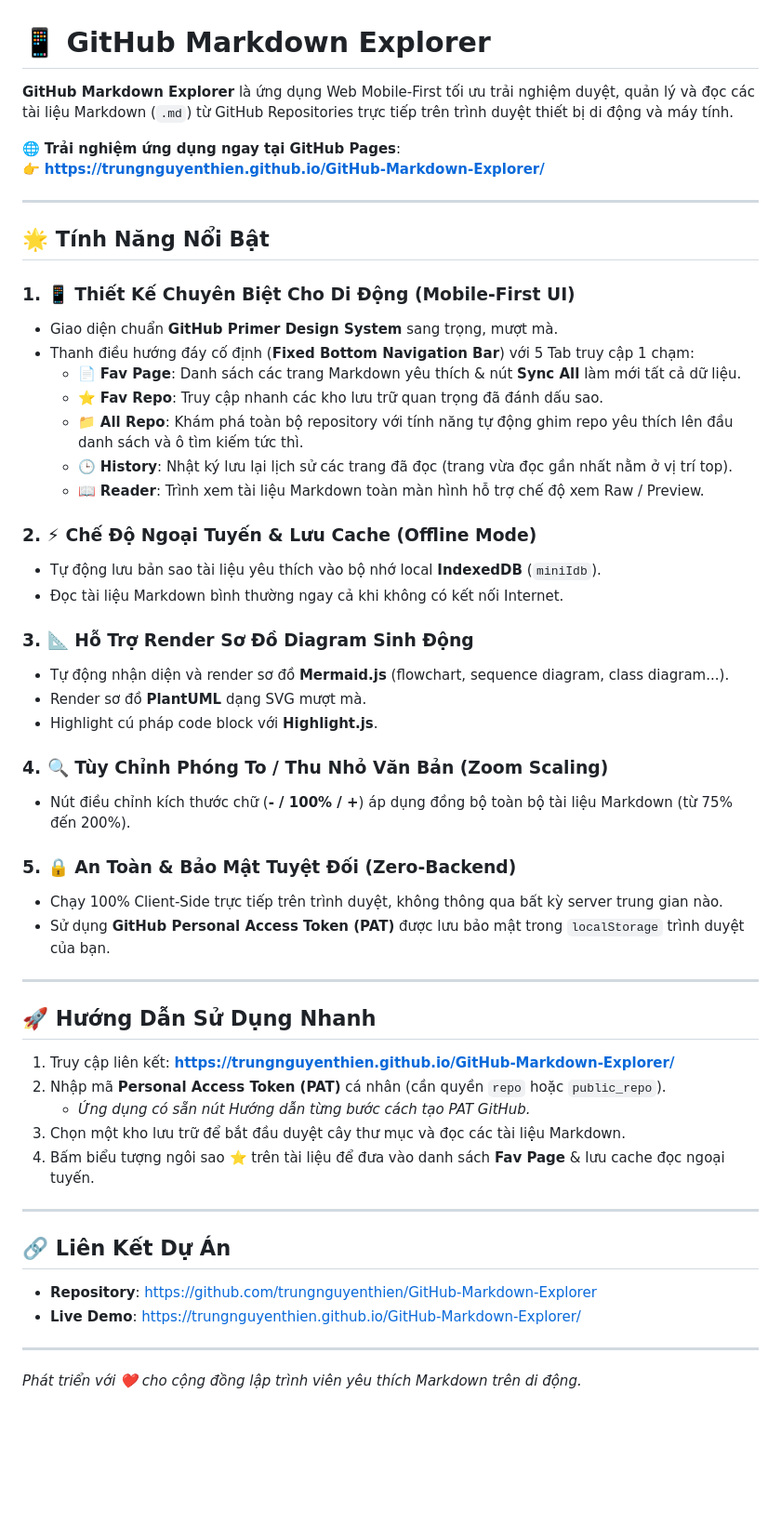
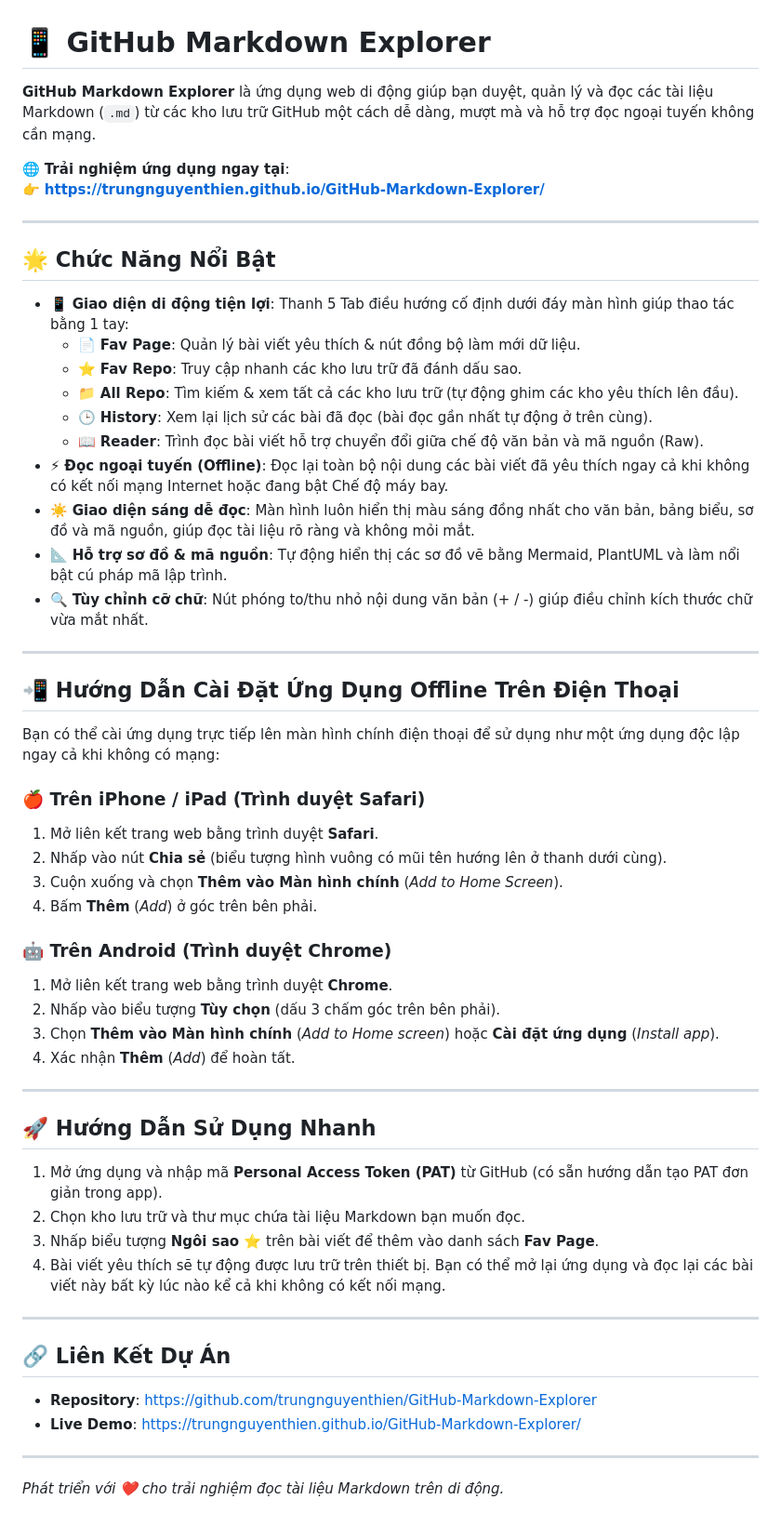
Before and after one commit to trungnguyenthien/GitHub-Markdown-Explorer, a Markdown page: README.md, the part around the change. Shown at 93% size. Drawn GitHub-style; blank space fills up the shorter version.

Commit message:
docs: update README documentation

```diff
--- a/README.md
+++ b/README.md
@@ -1,48 +1,51 @@
 # 📱 GitHub Markdown Explorer
 
-**GitHub Markdown Explorer** là ứng dụng Web Mobile-First tối ưu trải nghiệm duyệt, quản lý và đọc các tài liệu Markdown (`.md`) từ GitHub Repositories trực tiếp trên trình duyệt thiết bị di động và máy tính.
+**GitHub Markdown Explorer** là ứng dụng web di động giúp bạn duyệt, quản lý và đọc các tài liệu Markdown (`.md`) từ các kho lưu trữ GitHub một cách dễ dàng, mượt mà và hỗ trợ đọc ngoại tuyến không cần mạng.
 
-🌐 **Trải nghiệm ứng dụng ngay tại GitHub Pages**:
+🌐 **Trải nghiệm ứng dụng ngay tại**:
 👉 **[https://trungnguyenthien.github.io/GitHub-Markdown-Explorer/](https://trungnguyenthien.github.io/GitHub-Markdown-Explorer/)**
 
 ---
 
-## 🌟 Tính Năng Nổi Bật
+## 🌟 Chức Năng Nổi Bật
 
-### 1. 📱 Thiết Kế Chuyên Biệt Cho Di Động (Mobile-First UI)
-- Giao diện chuẩn **GitHub Primer Design System** sang trọng, mượt mà.
-- Thanh điều hướng đáy cố định (**Fixed Bottom Navigation Bar**) với 5 Tab truy cập 1 chạm:
-  - 📄 **Fav Page**: Danh sách các trang Markdown yêu thích & nút **Sync All** làm mới tất cả dữ liệu.
-  - ⭐ **Fav Repo**: Truy cập nhanh các kho lưu trữ quan trọng đã đánh dấu sao.
-  - 📁 **All Repo**: Khám phá toàn bộ repository với tính năng tự động ghim repo yêu thích lên đầu danh sách và ô tìm kiếm tức thì.
-  - 🕒 **History**: Nhật ký lưu lại lịch sử các trang đã đọc (trang vừa đọc gần nhất nằm ở vị trí top).
-  - 📖 **Reader**: Trình xem tài liệu Markdown toàn màn hình hỗ trợ chế độ xem Raw / Preview.
+- 📱 **Giao diện di động tiện lợi**: Thanh 5 Tab điều hướng cố định dưới đáy màn hình giúp thao tác bằng 1 tay:
+  - 📄 **Fav Page**: Quản lý bài viết yêu thích & nút đồng bộ làm mới dữ liệu.
+  - ⭐ **Fav Repo**: Truy cập nhanh các kho lưu trữ đã đánh dấu sao.
+  - 📁 **All Repo**: Tìm kiếm & xem tất cả các kho lưu trữ (tự động ghim các kho yêu thích lên đầu).
+  - 🕒 **History**: Xem lại lịch sử các bài đã đọc (bài đọc gần nhất tự động ở trên cùng).
+  - 📖 **Reader**: Trình đọc bài viết hỗ trợ chuyển đổi giữa chế độ văn bản và mã nguồn (Raw).
+- ⚡ **Đọc ngoại tuyến (Offline)**: Đọc lại toàn bộ nội dung các bài viết đã yêu thích ngay cả khi không có kết nối mạng Internet hoặc đang bật Chế độ máy bay.
+- ☀️ **Giao diện sáng dễ đọc**: Màn hình luôn hiển thị màu sáng đồng nhất cho văn bản, bảng biểu, sơ đồ và mã nguồn, giúp đọc tài liệu rõ ràng và không mỏi mắt.
+- 📐 **Hỗ trợ sơ đồ & mã nguồn**: Tự động hiển thị các sơ đồ vẽ bằng Mermaid, PlantUML và làm nổi bật cú pháp mã lập trình.
+- 🔍 **Tùy chỉnh cỡ chữ**: Nút phóng to/thu nhỏ nội dung văn bản (+ / -) giúp điều chỉnh kích thước chữ vừa mắt nhất.
 
-### 2. ⚡ Chế Độ Ngoại Tuyến & Lưu Cache (Offline Mode)
-- Tự động lưu bản sao tài liệu yêu thích vào bộ nhớ local **IndexedDB** (`miniIdb`).
-- Đọc tài liệu Markdown bình thường ngay cả khi không có kết nối Internet.
+---
 
-### 3. 📐 Hỗ Trợ Render Sơ Đồ Diagram Sinh Động
-- Tự động nhận diện và render sơ đồ **Mermaid.js** (flowchart, sequence diagram, class diagram...).
-- Render sơ đồ **PlantUML** dạng SVG mượt mà.
-- Highlight cú pháp code block với **Highlight.js**.
+## 📲 Hướng Dẫn Cài Đặt Ứng Dụng Offline Trên Điện Thoại
 
-### 4. 🔍 Tùy Chỉnh Phóng To / Thu Nhỏ Văn Bản (Zoom Scaling)
-- Nút điều chỉnh kích thước chữ (**- / 100% / +**) áp dụng đồng bộ toàn bộ tài liệu Markdown (từ 75% đến 200%).
+Bạn có thể cài ứng dụng trực tiếp lên màn hình chính điện thoại để sử dụng như một ứng dụng độc lập ngay cả khi không có mạng:
 
-### 5. 🔒 An Toàn & Bảo Mật Tuyệt Đối (Zero-Backend)
-- Chạy 100% Client-Side trực tiếp trên trình duyệt, không thông qua bất kỳ server trung gian nào.
-- Sử dụng **GitHub Personal Access Token (PAT)** được lưu bảo mật trong `localStorage` trình duyệt của bạn.
+### 🍎 Trên iPhone / iPad (Trình duyệt Safari)
+1. Mở liên kết trang web bằng trình duyệt **Safari**.
+2. Nhấp vào nút **Chia sẻ** (biểu tượng hình vuông có mũi tên hướng lên ở thanh dưới cùng).
+3. Cuộn xuống và chọn **Thêm vào Màn hình chính** (*Add to Home Screen*).
+4. Bấm **Thêm** (*Add*) ở góc trên bên phải.
+
+### 🤖 Trên Android (Trình duyệt Chrome)
+1. Mở liên kết trang web bằng trình duyệt **Chrome**.
+2. Nhấp vào biểu tượng **Tùy chọn** (dấu 3 chấm góc trên bên phải).
+3. Chọn **Thêm vào Màn hình chính** (*Add to Home screen*) hoặc **Cài đặt ứng dụng** (*Install app*).
+4. Xác nhận **Thêm** (*Add*) để hoàn tất.
 
 ---
 
 ## 🚀 Hướng Dẫn Sử Dụng Nhanh
 
-1. Truy cập liên kết: **[https://trungnguyenthien.github.io/GitHub-Markdown-Explorer/](https://trungnguyenthien.github.io/GitHub-Markdown-Explorer/)**
-2. Nhập mã **Personal Access Token (PAT)** cá nhân (cần quyền `repo` hoặc `public_repo`).
-   - *Ứng dụng có sẵn nút Hướng dẫn từng bước cách tạo PAT GitHub.*
-3. Chọn một kho lưu trữ để bắt đầu duyệt cây thư mục và đọc các tài liệu Markdown.
-4. Bấm biểu tượng ngôi sao ⭐ trên tài liệu để đưa vào danh sách **Fav Page** & lưu cache đọc ngoại tuyến.
+1. Mở ứng dụng và nhập mã **Personal Access Token (PAT)** từ GitHub (có sẵn hướng dẫn tạo PAT đơn giản trong app).
+2. Chọn kho lưu trữ và thư mục chứa tài liệu Markdown bạn muốn đọc.
+3. Nhấp biểu tượng **Ngôi sao ⭐** trên bài viết để thêm vào danh sách **Fav Page**.
+4. Bài viết yêu thích sẽ tự động được lưu trữ trên thiết bị. Bạn có thể mở lại ứng dụng và đọc lại các bài viết này bất kỳ lúc nào kể cả khi không có kết nối mạng.
 
 ---
 
@@ -52,4 +55,4 @@
 - **Live Demo**: [https://trungnguyenthien.github.io/GitHub-Markdown-Explorer/](https://trungnguyenthien.github.io/GitHub-Markdown-Explorer/)
 
 ---
-*Phát triển với ❤️ cho cộng đồng lập trình viên yêu thích Markdown trên di động.*
+*Phát triển với ❤️ cho trải nghiệm đọc tài liệu Markdown trên di động.*
```
